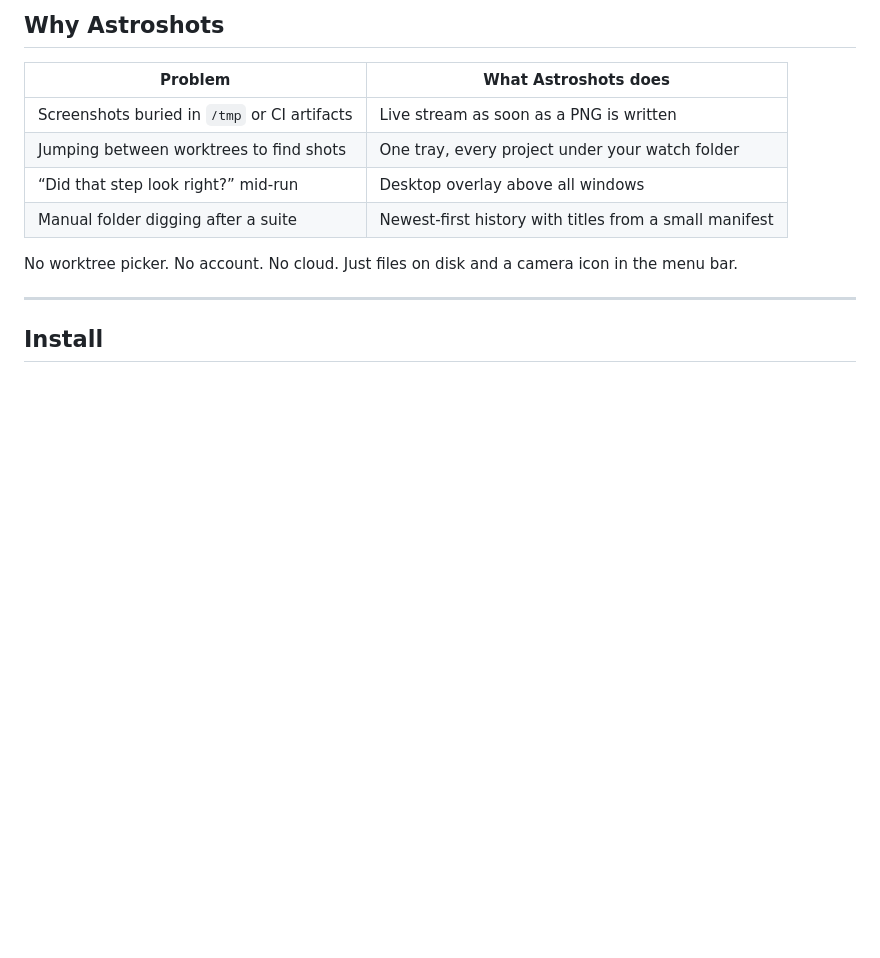
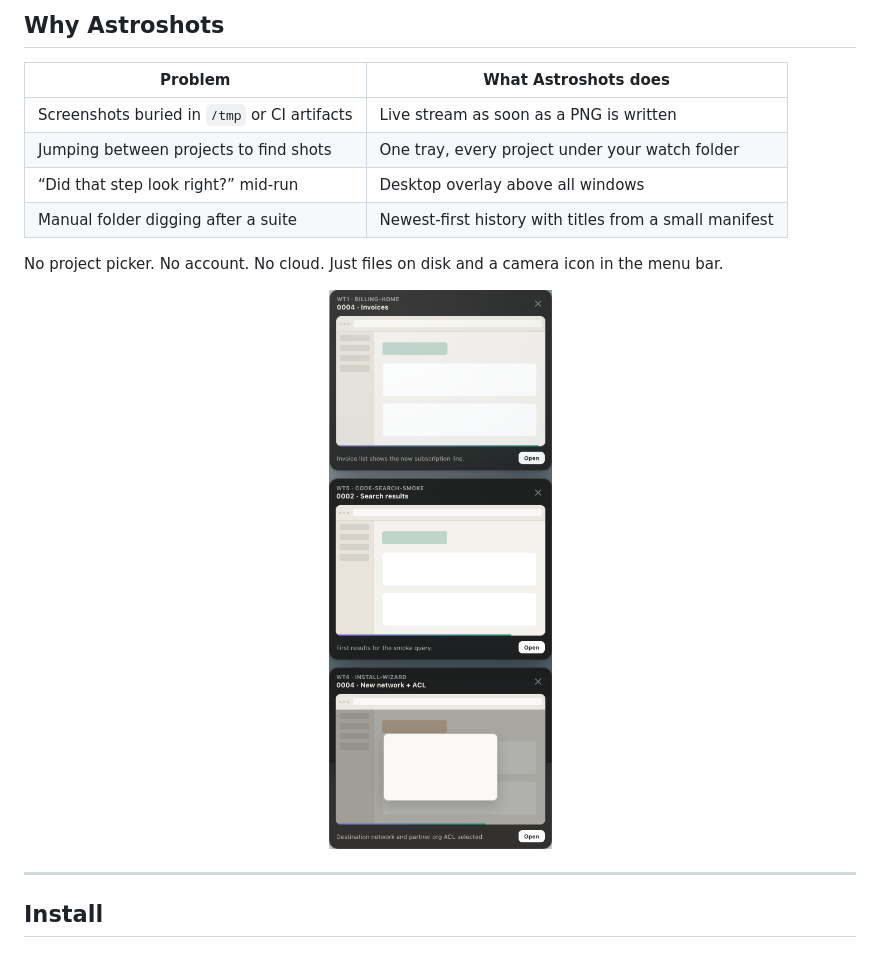
Before and after one commit to ArchAstro/astroshots, a Markdown page: README.md, the part around one of its changes. Rendered like a GitHub page; pictures changed too: docs/images/overlay-cards.png (added); blank space fills up the shorter version.

Commit message:
docs: add product screenshots to README
Capture overlay, stream, and detail scenes from the menubar mock into
docs/images and embed them on the product-facing README.

```diff
--- a/README.md
+++ b/README.md
@@ -11,11 +15,15 @@ Astroshots is a macOS menu-bar app for anyone who captures UI during browser tes
 | Problem | What Astroshots does |
 |---------|----------------------|
 | Screenshots buried in `/tmp` or CI artifacts | Live stream as soon as a PNG is written |
-| Jumping between worktrees to find shots | One tray, every project under your watch folder |
+| Jumping between projects to find shots | One tray, every project under your watch folder |
 | “Did that step look right?” mid-run | Desktop overlay above all windows |
 | Manual folder digging after a suite | Newest-first history with titles from a small manifest |
 
-No worktree picker. No account. No cloud. Just files on disk and a camera icon in the menu bar.
+No project picker. No account. No cloud. Just files on disk and a camera icon in the menu bar.
+
+<p align="center">
+  <img src="docs/images/overlay-cards.png" alt="Stacked overlay cards from different projects" width="420" />
+</p>
 
 ---
 
```
Also changed, not shown: other parts of README.md (+16 -2 lines), docs/images/tray-detail.png (added), docs/images/tray-stream.png (added), 1 other file.
